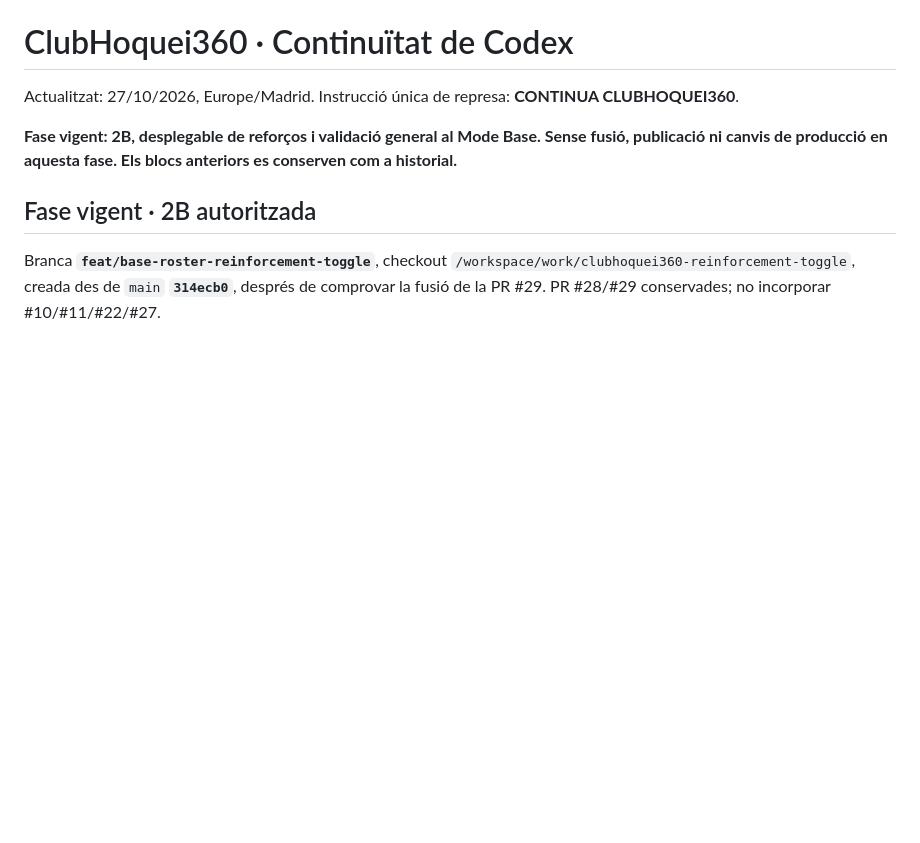
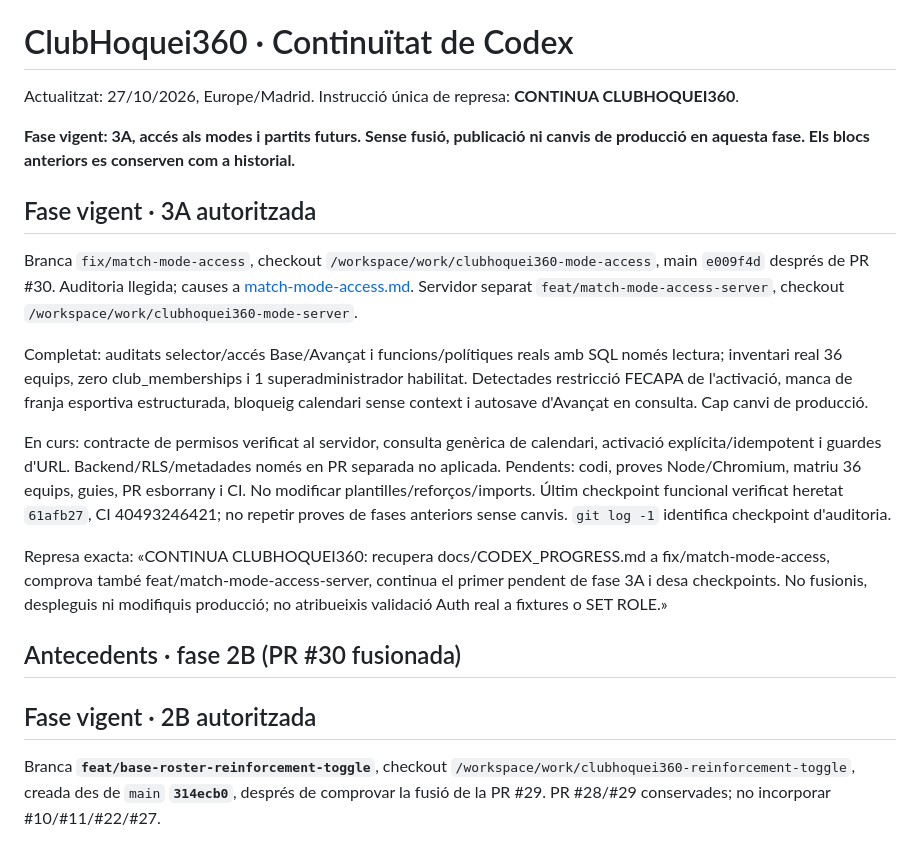
Before and after one commit to Dudisooft/clubhoquei360, a Markdown page: docs/CODEX_PROGRESS.md, the part around the change. GitHub-like rendering; blank space fills up the shorter version.

Commit message:
docs: checkpoint phase 3A mode access and server audit

```diff
--- a/docs/CODEX_PROGRESS.md
+++ b/docs/CODEX_PROGRESS.md
@@ -2,7 +2,19 @@
 
 Actualitzat: 27/10/2026, Europe/Madrid. Instrucció única de represa: **CONTINUA CLUBHOQUEI360**.
 
-**Fase vigent: 2B, desplegable de reforços i validació general al Mode Base. Sense fusió, publicació ni canvis de producció en aquesta fase. Els blocs anteriors es conserven com a historial.**
+**Fase vigent: 3A, accés als modes i partits futurs. Sense fusió, publicació ni canvis de producció en aquesta fase. Els blocs anteriors es conserven com a historial.**
+
+## Fase vigent · 3A autoritzada
+
+Branca `fix/match-mode-access`, checkout `/workspace/work/clubhoquei360-mode-access`, main `e009f4d` després de PR #30. Auditoria llegida; causes a [match-mode-access.md](match-mode-access.md). Servidor separat `feat/match-mode-access-server`, checkout `/workspace/work/clubhoquei360-mode-server`.
+
+Completat: auditats selector/accés Base/Avançat i funcions/polítiques reals amb SQL només lectura; inventari real 36 equips, zero club_memberships i 1 superadministrador habilitat. Detectades restricció FECAPA de l'activació, manca de franja esportiva estructurada, bloqueig calendari sense context i autosave d'Avançat en consulta. Cap canvi de producció.
+
+En curs: contracte de permisos verificat al servidor, consulta genèrica de calendari, activació explícita/idempotent i guardes d'URL. Backend/RLS/metadades només en PR separada no aplicada. Pendents: codi, proves Node/Chromium, matriu 36 equips, guies, PR esborrany i CI. No modificar plantilles/reforços/imports. Últim checkpoint funcional verificat heretat `61afb27`, CI 40493246421; no repetir proves de fases anteriors sense canvis. `git log -1` identifica checkpoint d'auditoria.
+
+Represa exacta: «CONTINUA CLUBHOQUEI360: recupera docs/CODEX_PROGRESS.md a fix/match-mode-access, comprova també feat/match-mode-access-server, continua el primer pendent de fase 3A i desa checkpoints. No fusionis, despleguis ni modifiquis producció; no atribueixis validació Auth real a fixtures o SET ROLE.»
+
+## Antecedents · fase 2B (PR #30 fusionada)
 
 ## Fase vigent · 2B autoritzada
 
```
Also changed, not shown: docs/match-mode-access.md (added, +22 -0 lines).
